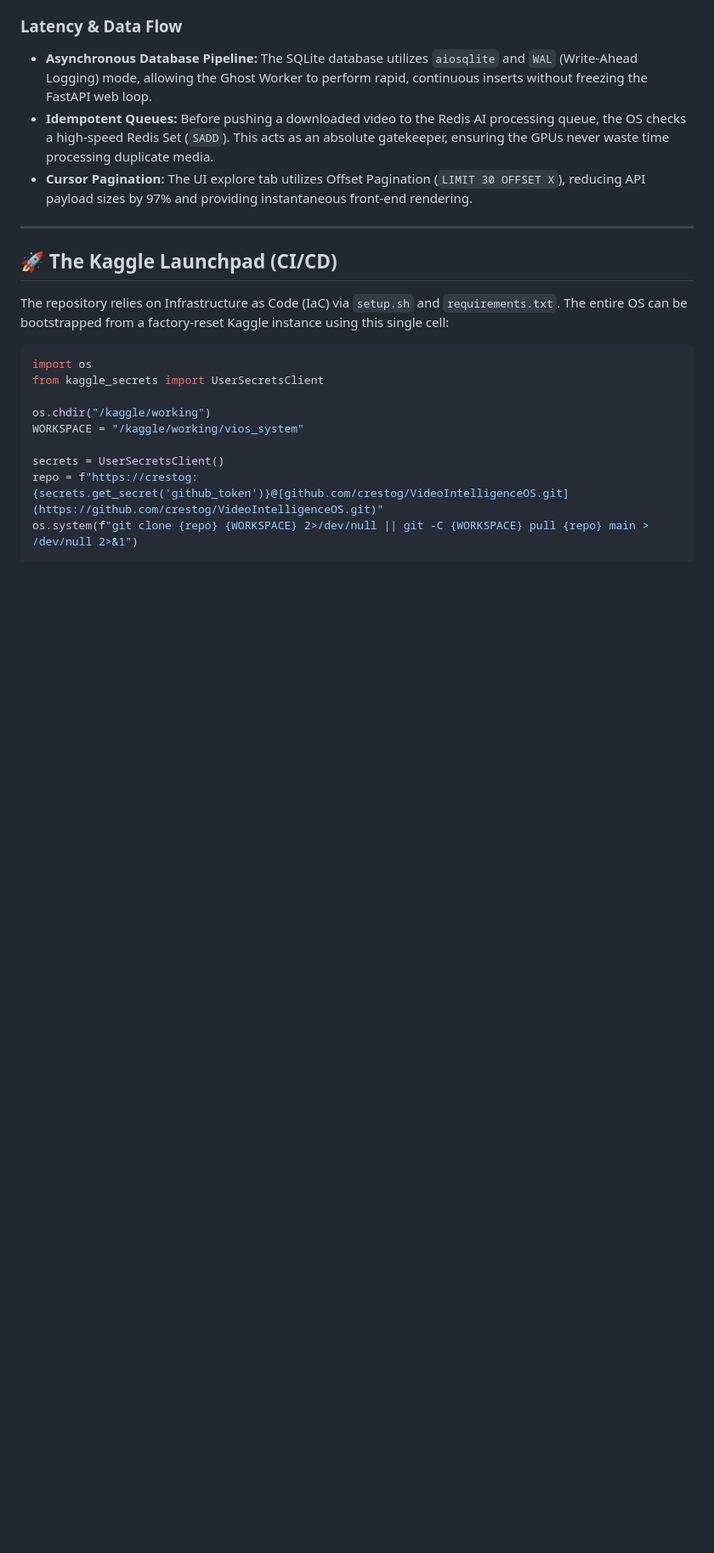
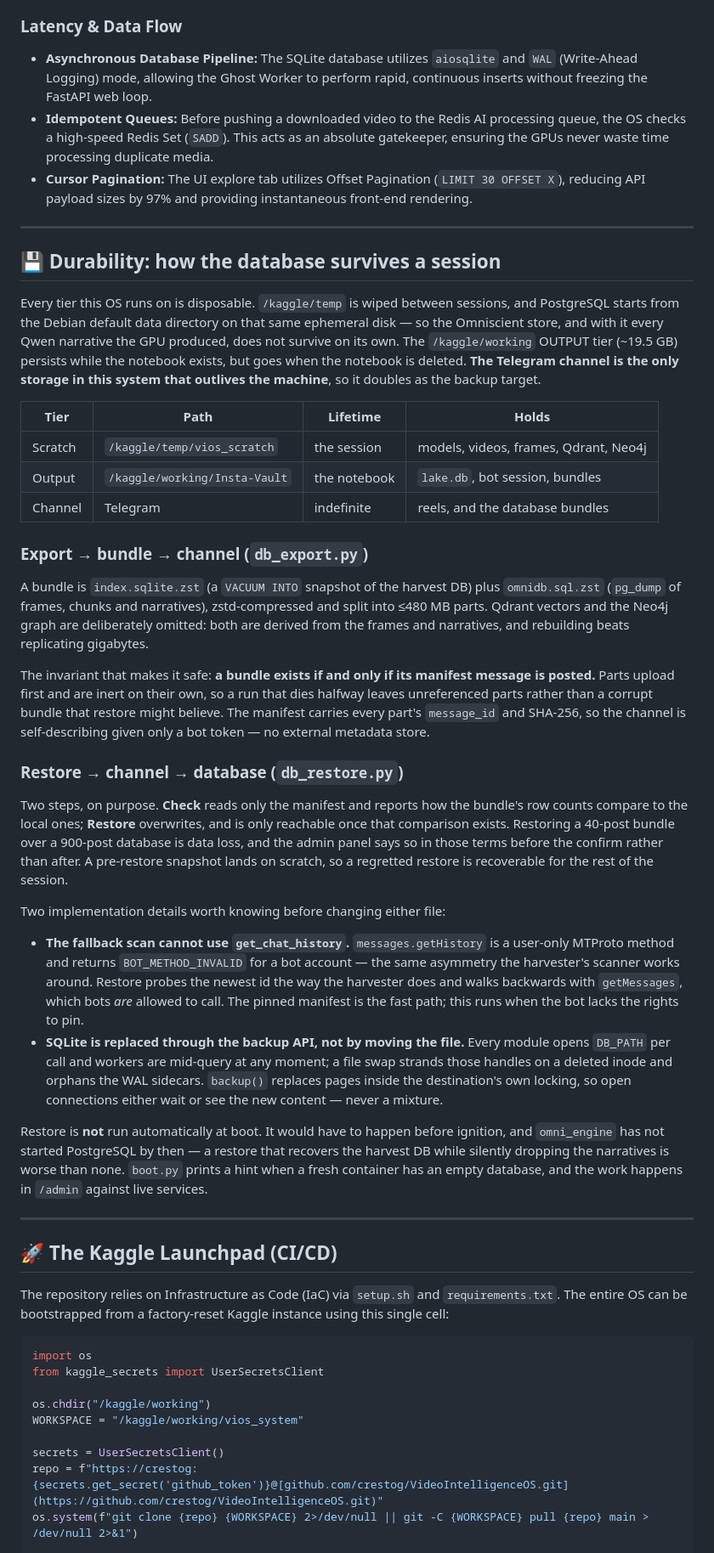
Before and after one commit to crestog/VideoIntelligenceOS, a Markdown page: README.md, the part around the change. Shown at 85% size. Rendered like a GitHub page; blank space fills up the shorter version.

Commit message:
Document the durability model in the README
The three storage tiers and their lifetimes were only discoverable by reading
config.py, and the two non-obvious constraints in the restore path — that a bot
token cannot call messages.getHistory, and that SQLite must be replaced through
the backup API rather than by moving the file — were comments in one module
nobody would think to open before changing it.

Co-Authored-By: Claude Opus 5 <noreply@anthropic.com>

```diff
--- a/README.md
+++ b/README.md
@@ -56,6 +56,67 @@ To survive the hostile environment of cloud scraping and ephemeral servers, this
 * **Asynchronous Database Pipeline:** The SQLite database utilizes `aiosqlite` and `WAL` (Write-Ahead Logging) mode, allowing the Ghost Worker to perform rapid, continuous inserts without freezing the FastAPI web loop.
 * **Idempotent Queues:** Before pushing a downloaded video to the Redis AI processing queue, the OS checks a high-speed Redis Set (`SADD`). This acts as an absolute gatekeeper, ensuring the GPUs never waste time processing duplicate media.
 * **Cursor Pagination:** The UI explore tab utilizes Offset Pagination (`LIMIT 30 OFFSET X`), reducing API payload sizes by 97% and providing instantaneous front-end rendering.
+
+---
+
+## 💾 Durability: how the database survives a session
+
+Every tier this OS runs on is disposable. `/kaggle/temp` is wiped between
+sessions, and PostgreSQL starts from the Debian default data directory on that
+same ephemeral disk — so the Omniscient store, and with it every Qwen narrative
+the GPU produced, does not survive on its own. The `/kaggle/working` OUTPUT tier
+(~19.5 GB) persists while the notebook exists, but goes when the notebook is
+deleted. **The Telegram channel is the only storage in this system that outlives
+the machine**, so it doubles as the backup target.
+
+| Tier | Path | Lifetime | Holds |
+|---|---|---|---|
+| Scratch | `/kaggle/temp/vios_scratch` | the session | models, videos, frames, Qdrant, Neo4j |
+| Output | `/kaggle/working/Insta-Vault` | the notebook | `lake.db`, bot session, bundles |
+| Channel | Telegram | indefinite | reels, and the database bundles |
+
+### Export → bundle → channel (`db_export.py`)
+
+A bundle is `index.sqlite.zst` (a `VACUUM INTO` snapshot of the harvest DB) plus
+`omnidb.sql.zst` (`pg_dump` of frames, chunks and narratives), zstd-compressed
+and split into ≤480 MB parts. Qdrant vectors and the Neo4j graph are deliberately
+omitted: both are derived from the frames and narratives, and rebuilding beats
+replicating gigabytes.
+
+The invariant that makes it safe: **a bundle exists if and only if its manifest
+message is posted.** Parts upload first and are inert on their own, so a run that
+dies halfway leaves unreferenced parts rather than a corrupt bundle that restore
+might believe. The manifest carries every part's `message_id` and SHA-256, so the
+channel is self-describing given only a bot token — no external metadata store.
+
+### Restore → channel → database (`db_restore.py`)
+
+Two steps, on purpose. **Check** reads only the manifest and reports how the
+bundle's row counts compare to the local ones; **Restore** overwrites, and is
+only reachable once that comparison exists. Restoring a 40-post bundle over a
+900-post database is data loss, and the admin panel says so in those terms
+before the confirm rather than after. A pre-restore snapshot lands on scratch, so
+a regretted restore is recoverable for the rest of the session.
+
+Two implementation details worth knowing before changing either file:
+
+* **The fallback scan cannot use `get_chat_history`.** `messages.getHistory` is a
+  user-only MTProto method and returns `BOT_METHOD_INVALID` for a bot account —
+  the same asymmetry the harvester's scanner works around. Restore probes the
+  newest id the way the harvester does and walks backwards with `getMessages`,
+  which bots *are* allowed to call. The pinned manifest is the fast path; this
+  runs when the bot lacks the rights to pin.
+* **SQLite is replaced through the backup API, not by moving the file.** Every
+  module opens `DB_PATH` per call and workers are mid-query at any moment; a file
+  swap strands those handles on a deleted inode and orphans the WAL sidecars.
+  `backup()` replaces pages inside the destination's own locking, so open
+  connections either wait or see the new content — never a mixture.
+
+Restore is **not** run automatically at boot. It would have to happen before
+ignition, and `omni_engine` has not started PostgreSQL by then — a restore that
+recovers the harvest DB while silently dropping the narratives is worse than
+none. `boot.py` prints a hint when a fresh container has an empty database, and
+the work happens in `/admin` against live services.
 
 ---
 
```
